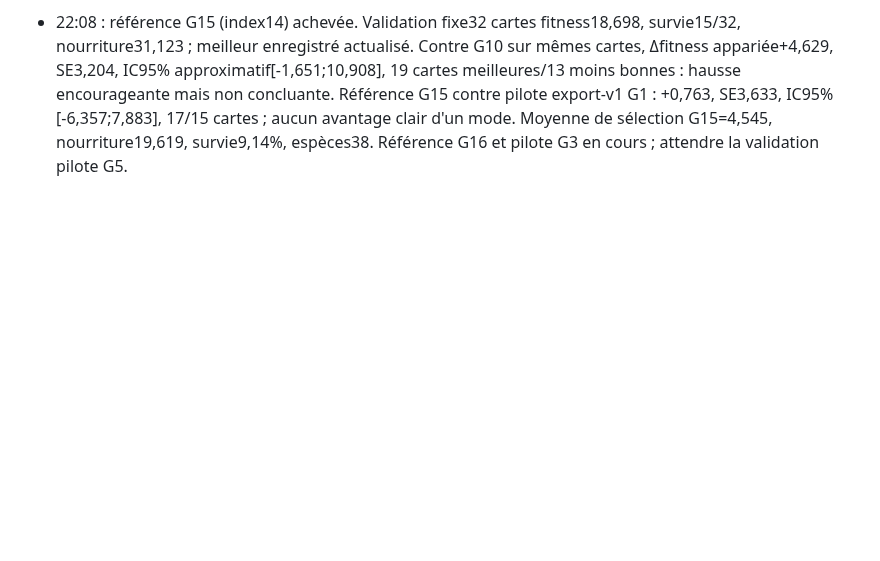
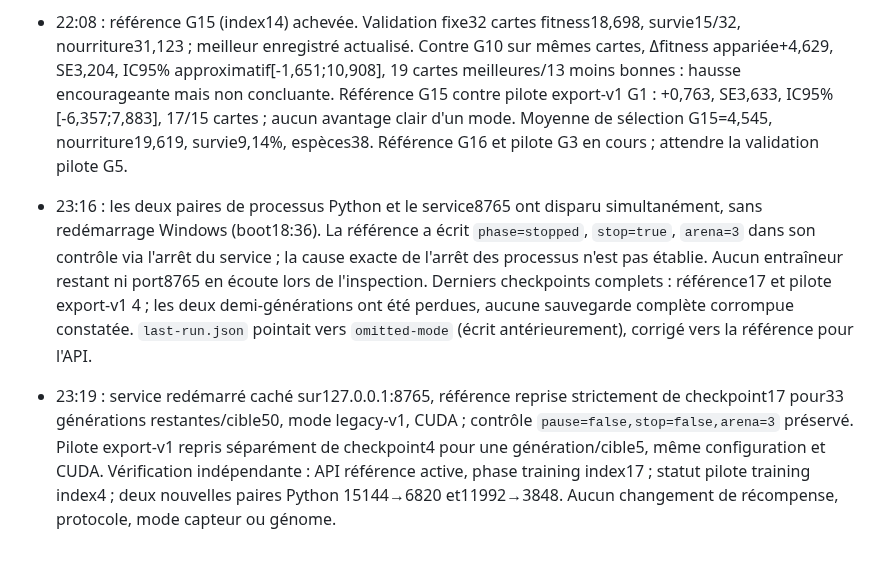
Before and after one commit to pmharquet/SlitherAI, a Markdown page: docs/overnight/STATE.md, the part around the change. Rendered like a GitHub page; blank space fills up the shorter version.

Commit message:
docs: record overnight process recovery

```diff
--- a/docs/overnight/STATE.md
+++ b/docs/overnight/STATE.md
@@ -68,3 +68,5 @@ Mise à jour : 24 septembre 2026, environ 18:50 Europe/Paris.
 - 21:32 : référence G13 (index12) achevée, moyenne de sélection3,224, nourriture moyenne17,602, survie7,97%, décès bord68,83%, espèces38, seuil2,82094, diversité effective37,32. La dernière validation fixe demeure G10=14,069 ; aucune preuve nouvelle de généralisation. Audit compact actualisé. Baseline G14 en cours.
 - 21:49 : contre-factuelle CPU exacte du checkpoint/épisode G13 (index12) : `min_species_size` 4→2 ne touche que deux allocations d'une place, zéro espèce au plancher, 76 élites et180 enfants inchangés. Le rapport `parameter-experiments.md` corrigé en commits5c2ddc9 puis80a5c6e classe ce paramètre troisième ; `survival_threshold` 0,30→0,45 élargirait les pools parents 98→136, mais aucun essai GPU lancé sans preuve de besoin et outil d'overlay versionné.
 - 22:08 : référence G15 (index14) achevée. Validation fixe32 cartes fitness18,698, survie15/32, nourriture31,123 ; meilleur enregistré actualisé. Contre G10 sur mêmes cartes, Δfitness appariée+4,629, SE3,204, IC95% approximatif[-1,651;10,908], 19 cartes meilleures/13 moins bonnes : hausse encourageante mais non concluante. Référence G15 contre pilote export-v1 G1 : +0,763, SE3,633, IC95%[-6,357;7,883], 17/15 cartes ; aucun avantage clair d'un mode. Moyenne de sélection G15=4,545, nourriture19,619, survie9,14%, espèces38. Référence G16 et pilote G3 en cours ; attendre la validation pilote G5.
+- 23:16 : les deux paires de processus Python et le service8765 ont disparu simultanément, sans redémarrage Windows (boot18:36). La référence a écrit `phase=stopped`, `stop=true`, `arena=3` dans son contrôle via l'arrêt du service ; la cause exacte de l'arrêt des processus n'est pas établie. Aucun entraîneur restant ni port8765 en écoute lors de l'inspection. Derniers checkpoints complets : référence17 et pilote export-v1 4 ; les deux demi-générations ont été perdues, aucune sauvegarde complète corrompue constatée. `last-run.json` pointait vers `omitted-mode` (écrit antérieurement), corrigé vers la référence pour l'API.
+- 23:19 : service redémarré caché sur127.0.0.1:8765, référence reprise strictement de checkpoint17 pour33 générations restantes/cible50, mode legacy-v1, CUDA ; contrôle `pause=false,stop=false,arena=3` préservé. Pilote export-v1 repris séparément de checkpoint4 pour une génération/cible5, même configuration et CUDA. Vérification indépendante : API référence active, phase training index17 ; statut pilote training index4 ; deux nouvelles paires Python 15144→6820 et11992→3848. Aucun changement de récompense, protocole, mode capteur ou génome.
```
